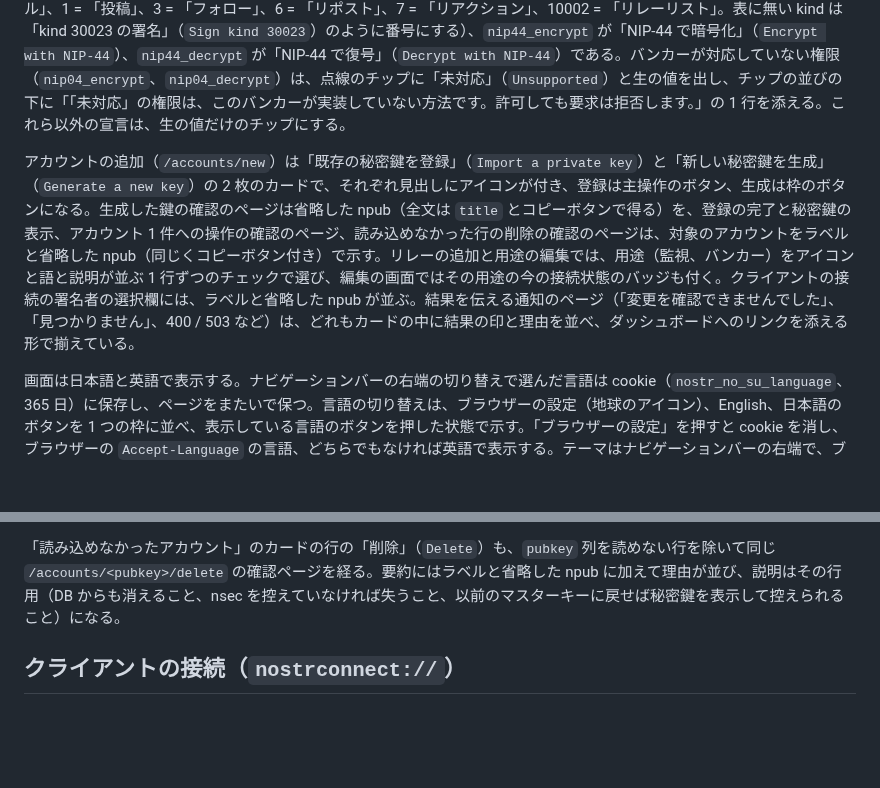
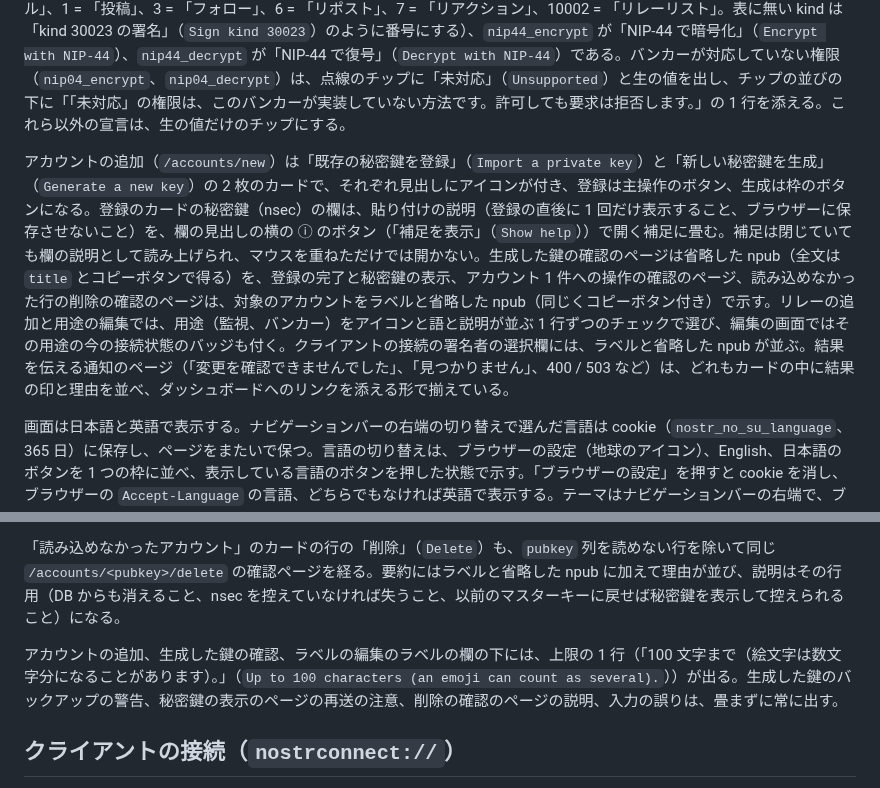
Before and after one commit to neverclear86/nostr-no-su, a Markdown page: docs/admin-ui.md, 2 parts joined by grey strips. GitHub-like rendering; blank space fills up the shorter version.

Commit message:
feat: アカウントのページのフォームの中身を関数に分け、nsec の欄の説明を ⓘ の補足に移す (#632)
Co-Authored-By: Claude Opus 5.5 (1M context) <noreply@anthropic.com>
Claude-Session: https://claude.ai/code/session_012o5GMDcQGz5ydeiHabntkz

```diff
--- a/docs/admin-ui.md
+++ b/docs/admin-ui.md
@@ -11,7 +11,7 @@
 
 権限のチップは、承認待ちのカード、承認済みのセッションの行、権限の編集の画面（今の権限とそのほかの宣言）で同じ形である。`perms` のトークンごとに、人の語のあとに生の値（`sign_event:1` など）を等幅で並べる。人の語は、`sign_event` が「すべての kind の署名」（`Sign any kind`）、`sign_event:<kind>` が kind の名前の署名（0 = 「プロフィール」、1 = 「投稿」、3 = 「フォロー」、6 = 「リポスト」、7 = 「リアクション」、10002 = 「リレーリスト」。表に無い kind は「kind 30023 の署名」（`Sign kind 30023`）のように番号にする）、`nip44_encrypt` が「NIP-44 で暗号化」（`Encrypt with NIP-44`）、`nip44_decrypt` が「NIP-44 で復号」（`Decrypt with NIP-44`）である。バンカーが対応していない権限（`nip04_encrypt`、`nip04_decrypt`）は、点線のチップに「未対応」（`Unsupported`）と生の値を出し、チップの並びの下に「「未対応」の権限は、このバンカーが実装していない方法です。許可しても要求は拒否します。」の 1 行を添える。これら以外の宣言は、生の値だけのチップにする。
 
-アカウントの追加（`/accounts/new`）は「既存の秘密鍵を登録」（`Import a private key`）と「新しい秘密鍵を生成」（`Generate a new key`）の 2 枚のカードで、それぞれ見出しにアイコンが付き、登録は主操作のボタン、生成は枠のボタンになる。生成した鍵の確認のページは省略した npub（全文は `title` とコピーボタンで得る）を、登録の完了と秘密鍵の表示、アカウント 1 件への操作の確認のページ、読み込めなかった行の削除の確認のページは、対象のアカウントをラベルと省略した npub（同じくコピーボタン付き）で示す。リレーの追加と用途の編集では、用途（監視、バンカー）をアイコンと語と説明が並ぶ 1 行ずつのチェックで選び、編集の画面ではその用途の今の接続状態のバッジも付く。クライアントの接続の署名者の選択欄には、ラベルと省略した npub が並ぶ。結果を伝える通知のページ（「変更を確認できませんでした」、「見つかりません」、400 / 503 など）は、どれもカードの中に結果の印と理由を並べ、ダッシュボードへのリンクを添える形で揃えている。
+アカウントの追加（`/accounts/new`）は「既存の秘密鍵を登録」（`Import a private key`）と「新しい秘密鍵を生成」（`Generate a new key`）の 2 枚のカードで、それぞれ見出しにアイコンが付き、登録は主操作のボタン、生成は枠のボタンになる。登録のカードの秘密鍵（nsec）の欄は、貼り付けの説明（登録の直後に 1 回だけ表示すること、ブラウザーに保存させないこと）を、欄の見出しの横の ⓘ のボタン（「補足を表示」（`Show help`））で開く補足に畳む。補足は閉じていても欄の説明として読み上げられ、マウスを重ねただけでは開かない。生成した鍵の確認のページは省略した npub（全文は `title` とコピーボタンで得る）を、登録の完了と秘密鍵の表示、アカウント 1 件への操作の確認のページ、読み込めなかった行の削除の確認のページは、対象のアカウントをラベルと省略した npub（同じくコピーボタン付き）で示す。リレーの追加と用途の編集では、用途（監視、バンカー）をアイコンと語と説明が並ぶ 1 行ずつのチェックで選び、編集の画面ではその用途の今の接続状態のバッジも付く。クライアントの接続の署名者の選択欄には、ラベルと省略した npub が並ぶ。結果を伝える通知のページ（「変更を確認できませんでした」、「見つかりません」、400 / 503 など）は、どれもカードの中に結果の印と理由を並べ、ダッシュボードへのリンクを添える形で揃えている。
 
 画面は日本語と英語で表示する。ナビゲーションバーの右端の切り替えで選んだ言語は cookie（`nostr_no_su_language`、365 日）に保存し、ページをまたいで保つ。言語の切り替えは、ブラウザーの設定（地球のアイコン）、English、日本語のボタンを 1 つの枠に並べ、表示している言語のボタンを押した状態で示す。「ブラウザーの設定」を押すと cookie を消し、ブラウザーの `Accept-Language` の言語、どちらでもなければ英語で表示する。テーマはナビゲーションバーの右端で、ブラウザーの設定（モニター）、ライト（太陽）、ダーク（月）のアイコンのボタンから選び、今のテーマのボタンを押した状態で示す。アイコンだけのボタンの名前は、読み上げとマウスを重ねたときの表示に出す。ライトとダークはどちらも自前の配色で、daisyUI の組み込みのテーマは使わない。どちらのテーマも、文字と地の組み合わせは WCAG 2 の AA のコントラスト比（本文と状態色の文字は 4.5:1、入力とボタンの枠は 3:1）を満たす。文字は OS のフォント（本文はヒラギノ角ゴシック、Noto Sans CJK JP、Yu Gothic UI、メイリオなど、等幅は ui-monospace、SF Mono、Cascadia Mono など）で表示し、Web フォントは読み込まない。上部バーとタブのロゴは、テーマに関係なく同じ色の図形を白い丸い板に載せたもので、README の先頭のロゴと同じ絵である。ライトとダークは cookie（`nostr_no_su_theme`、365 日）に保存し、ブラウザーの設定では cookie を消す。秘密鍵を表示するページ（生成した鍵の確認、登録の完了、秘密鍵の表示）には、押すと表示を失うのでテーマと言語のどちらの切り替えも置かない。Origin と Host が一致しない要求への 400 のページにも、切り替えの POST が同じ不一致で同じ 400 になるので置かない。バンカー、アカウントストア、設定、プラグインから届く理由は英語のまま表示する。プラグインのページのフォームの送信が拒否された、または呼び出しに失敗したときの本文もプラグイン由来の英語のままである。ただし、アカウントの変更とリレーの変更、クライアントの接続、承認・拒否・取り消しで出る「変更を確認できませんでした」（`Change not confirmed`）のページの本文は訳す（プラグインの再有効化で出る同じページの本文は英語のままだが、やり直す前にダッシュボードで確かめるよう促す一文はどちらにも付く）。承認待ちの一覧に無いトークンの承認ページの 404 の本文も訳す。「読み込めなかったアカウント」のカードの理由も、`vault.RowError` の型で届くので訳す。アカウントの登録で公開鍵が登録済みのとき（「このアカウントはすでに登録されています。」（`account is already registered`））と、変更の対象のアカウントが登録されていないとき（一覧に無い署名者の 404 と同じ案内）の理由も、バンカーが型で返すので訳す。設定、DB、プラグインの理由は、ログにも同じ文が出る。
 
@@ -26,6 +26,8 @@
 - **「削除」（`Delete`）**: バンカーと DB から鍵を消す。その署名者のセッションと承認待ちも消える
 
 「読み込めなかったアカウント」のカードの行の「削除」（`Delete`）も、`pubkey` 列を読めない行を除いて同じ `/accounts/<pubkey>/delete` の確認ページを経る。要約にはラベルと省略した npub に加えて理由が並び、説明はその行用（DB からも消えること、nsec を控えていなければ失うこと、以前のマスターキーに戻せば秘密鍵を表示して控えられること）になる。
+
+アカウントの追加、生成した鍵の確認、ラベルの編集のラベルの欄の下には、上限の 1 行（「100 文字まで（絵文字は数文字分になることがあります）。」（`Up to 100 characters (an emoji can count as several).`））が出る。生成した鍵のバックアップの警告、秘密鍵の表示のページの再送の注意、削除の確認のページの説明、入力の誤りは、畳まずに常に出す。
 
 ## クライアントの接続（`nostrconnect://`）
 
```
Also changed, not shown: docs/images/usage/new-account.png, 6 other files.
